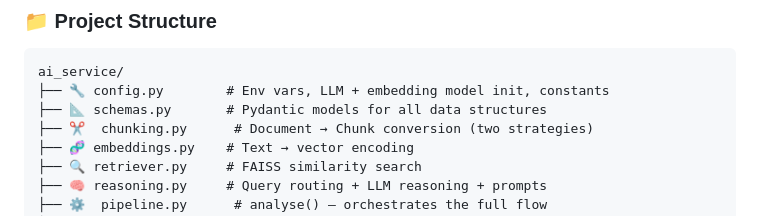
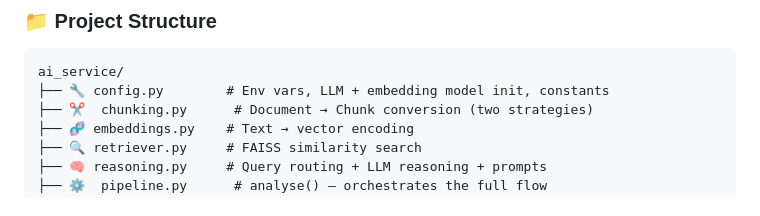
Before and after one commit to oMaR-M-M/Multi-Document-Contract-Legal-Compliance-Analyzer, a Markdown page: README.md, the part around the change. GitHub-like rendering.

````diff
--- a/README.md
+++ b/README.md
@@ -302,7 +302,6 @@ class ComplianceReport(BaseModel):
 ```
 ai_service/
 ├── 🔧 config.py        # Env vars, LLM + embedding model init, constants
-├── 📐 schemas.py       # Pydantic models for all data structures
 ├── ✂️  chunking.py      # Document → Chunk conversion (two strategies)
 ├── 🧬 embeddings.py    # Text → vector encoding
 ├── 🔍 retriever.py     # FAISS similarity search
````
